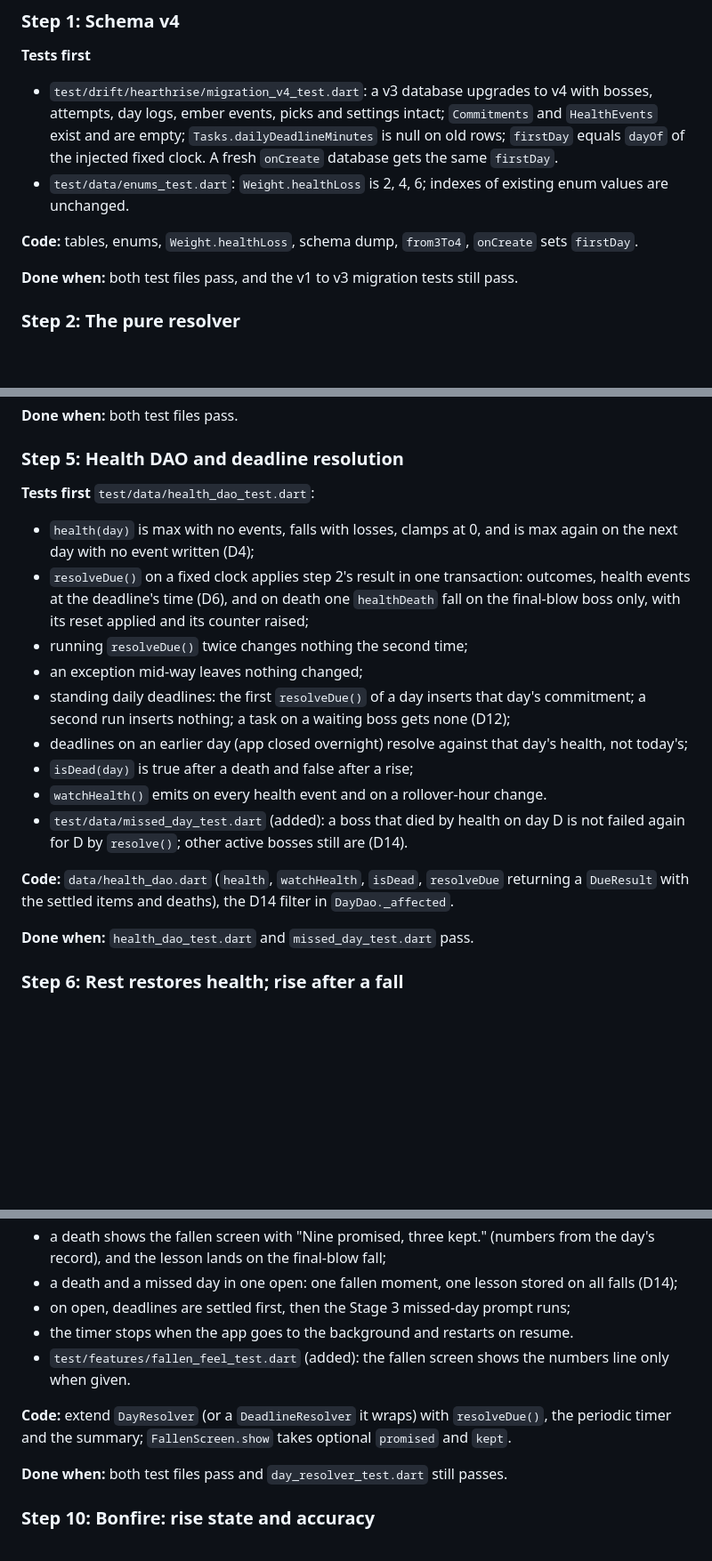
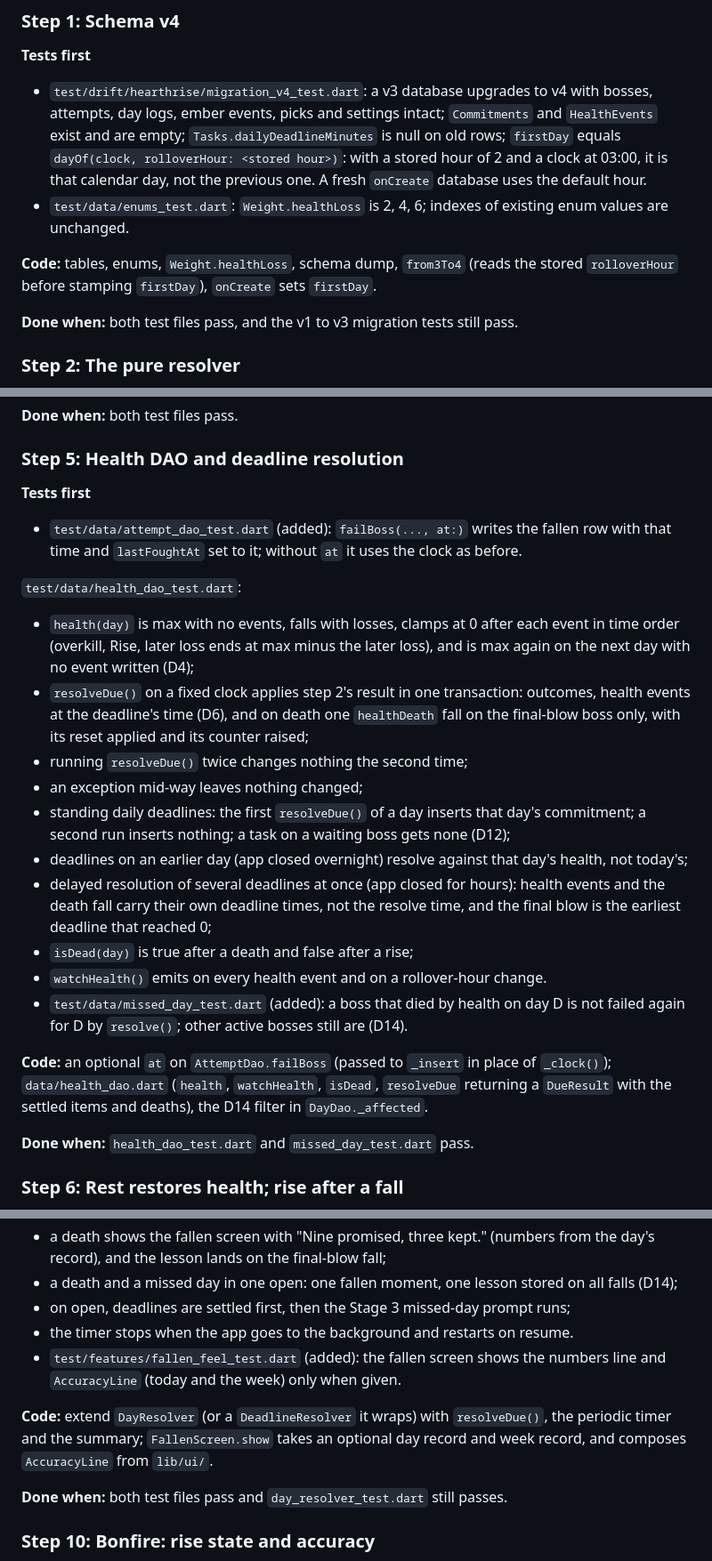
Before and after one commit to AiverReaver/soul-tasker, a Markdown page: STAGE4_PLAN.md, 3 parts joined by grey strips. Shown at 89% size. Drawn GitHub-style; blank space fills up the shorter version.

```diff
--- a/STAGE4_PLAN.md
+++ b/STAGE4_PLAN.md
@@ -134,10 +134,10 @@ Each step: tests first (red), then code (green), then refactor. One commit per s
 ### Step 1: Schema v4
 
 **Tests first**
-- `test/drift/hearthrise/migration_v4_test.dart`: a v3 database upgrades to v4 with bosses, attempts, day logs, ember events, picks and settings intact; `Commitments` and `HealthEvents` exist and are empty; `Tasks.dailyDeadlineMinutes` is null on old rows; `firstDay` equals `dayOf` of the injected fixed clock. A fresh `onCreate` database gets the same `firstDay`.
+- `test/drift/hearthrise/migration_v4_test.dart`: a v3 database upgrades to v4 with bosses, attempts, day logs, ember events, picks and settings intact; `Commitments` and `HealthEvents` exist and are empty; `Tasks.dailyDeadlineMinutes` is null on old rows; `firstDay` equals `dayOf(clock, rolloverHour: <stored hour>)`: with a stored hour of 2 and a clock at 03:00, it is that calendar day, not the previous one. A fresh `onCreate` database uses the default hour.
 - `test/data/enums_test.dart`: `Weight.healthLoss` is 2, 4, 6; indexes of existing enum values are unchanged.
 
-**Code:** tables, enums, `Weight.healthLoss`, schema dump, `from3To4`, `onCreate` sets `firstDay`.
+**Code:** tables, enums, `Weight.healthLoss`, schema dump, `from3To4` (reads the stored `rolloverHour` before stamping `firstDay`), `onCreate` sets `firstDay`.
 
 **Done when:** both test files pass, and the v1 to v3 migration tests still pass.
 
@@ -197,18 +200,22 @@ All the rules of §5.12 in one pure function, no database. This is the "unit tes
 
 ### Step 5: Health DAO and deadline resolution
 
-**Tests first** `test/data/health_dao_test.dart`:
-- `health(day)` is max with no events, falls with losses, clamps at 0, and is max again on the next day with no event written (D4);
+**Tests first**
+- `test/data/attempt_dao_test.dart` (added): `failBoss(..., at:)` writes the fallen row with that time and `lastFoughtAt` set to it; without `at` it uses the clock as before.
+
+`test/data/health_dao_test.dart`:
+- `health(day)` is max with no events, falls with losses, clamps at 0 after each event in time order (overkill, Rise, later loss ends at max minus the later loss), and is max again on the next day with no event written (D4);
 - `resolveDue()` on a fixed clock applies step 2's result in one transaction: outcomes, health events at the deadline's time (D6), and on death one `healthDeath` fall on the final-blow boss only, with its reset applied and its counter raised;
 - running `resolveDue()` twice changes nothing the second time;
 - an exception mid-way leaves nothing changed;
 - standing daily deadlines: the first `resolveDue()` of a day inserts that day's commitment; a second run inserts nothing; a task on a waiting boss gets none (D12);
 - deadlines on an earlier day (app closed overnight) resolve against that day's health, not today's;
+- delayed resolution of several deadlines at once (app closed for hours): health events and the death fall carry their own deadline times, not the resolve time, and the final blow is the earliest deadline that reached 0;
 - `isDead(day)` is true after a death and false after a rise;
 - `watchHealth()` emits on every health event and on a rollover-hour change.
 - `test/data/missed_day_test.dart` (added): a boss that died by health on day D is not failed again for D by `resolve()`; other active bosses still are (D14).
 
-**Code:** `data/health_dao.dart` (`health`, `watchHealth`, `isDead`, `resolveDue` returning a `DueResult` with the settled items and deaths), the D14 filter in `DayDao._affected`.
+**Code:** an optional `at` on `AttemptDao.failBoss` (passed to `_insert` in place of `_clock()`); `data/health_dao.dart` (`health`, `watchHealth`, `isDead`, `resolveDue` returning a `DueResult` with the settled items and deaths), the D14 filter in `DayDao._affected`.
 
 **Done when:** `health_dao_test.dart` and `missed_day_test.dart` pass.
 
@@ -266,9 +273,9 @@ All `StatelessWidget`s in `lib/ui/`, each with its widget test written first in
 - a death and a missed day in one open: one fallen moment, one lesson stored on all falls (D14);
 - on open, deadlines are settled first, then the Stage 3 missed-day prompt runs;
 - the timer stops when the app goes to the background and restarts on resume.
-- `test/features/fallen_feel_test.dart` (added): the fallen screen shows the numbers line only when given.
+- `test/features/fallen_feel_test.dart` (added): the fallen screen shows the numbers line and `AccuracyLine` (today and the week) only when given.
 
-**Code:** extend `DayResolver` (or a `DeadlineResolver` it wraps) with `resolveDue()`, the periodic timer and the summary; `FallenScreen.show` takes optional `promised` and `kept`.
+**Code:** extend `DayResolver` (or a `DeadlineResolver` it wraps) with `resolveDue()`, the periodic timer and the summary; `FallenScreen.show` takes an optional day record and week record, and composes `AccuracyLine` from `lib/ui/`.
 
 **Done when:** both test files pass and `day_resolver_test.dart` still passes.
 
```
Also changed, not shown: other parts of STAGE4_PLAN.md (+8 -5 lines).
